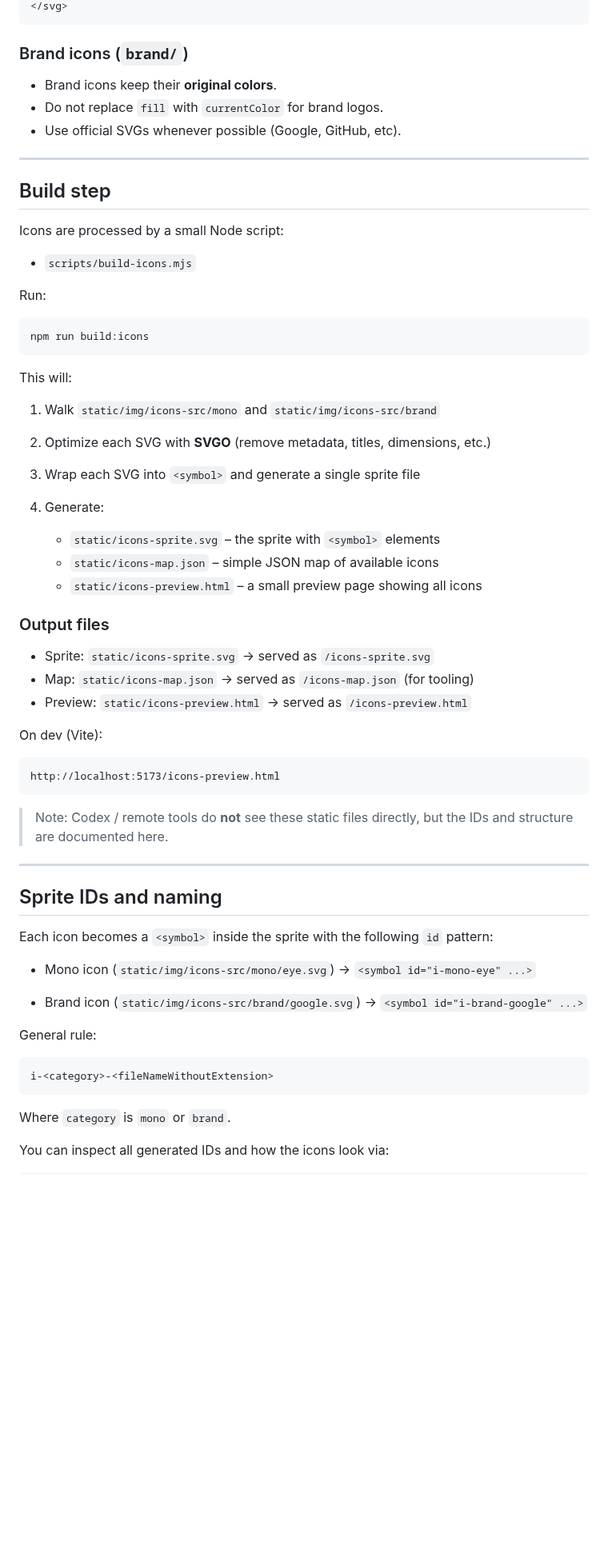
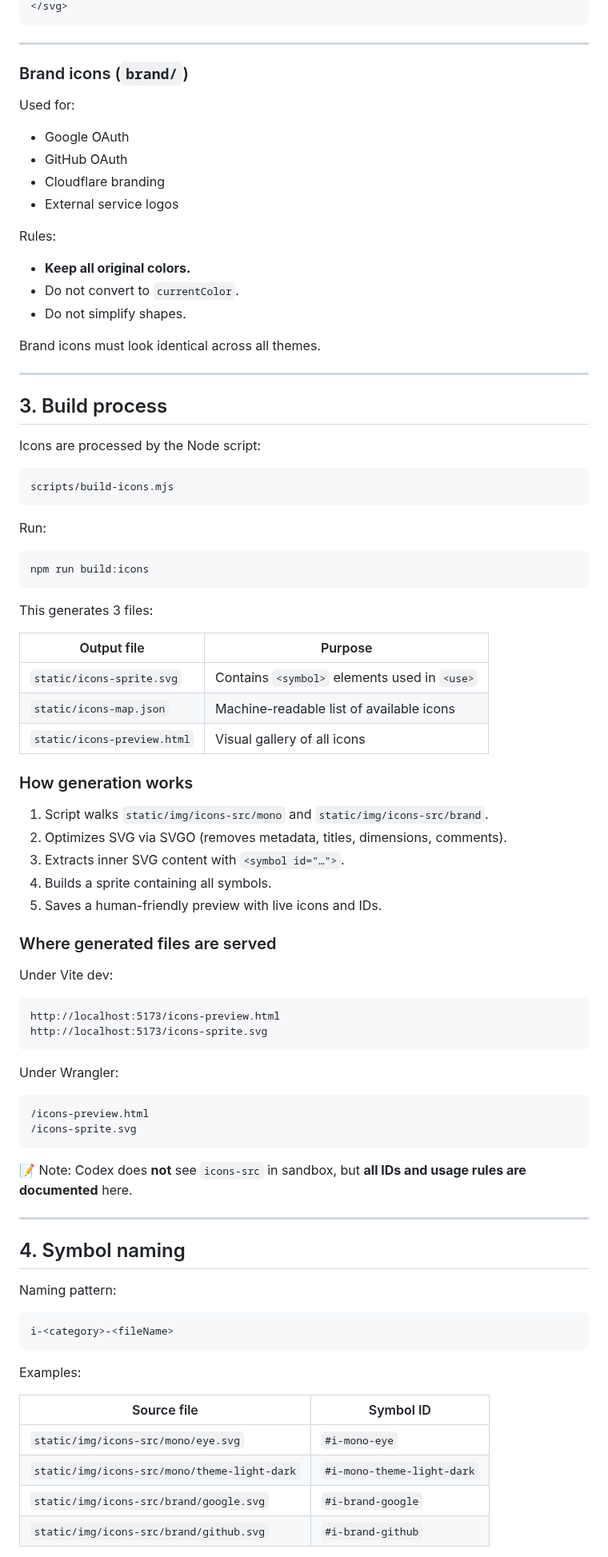
Before and after one commit to admin310st/301-ui, a Markdown page: docs/icons.md, the part around one of its changes. Shown at 80% size. GitHub-like rendering; blank space fills up the shorter version.

`````diff
--- a/docs/icons.md
+++ b/docs/icons.md
@@ -53,19 +76,34 @@ Example `static/img/icons-src/mono/eye.svg`:
 </svg>
-```
+````
+
+---
 
 ### Brand icons (`brand/`)
 
-* Brand icons keep their **original colors**.
-* Do not replace `fill` with `currentColor` for brand logos.
-* Use official SVGs whenever possible (Google, GitHub, etc).
+Used for:
+
+* Google OAuth
+* GitHub OAuth
+* Cloudflare branding
+* External service logos
+
+Rules:
+
+* **Keep all original colors.**
+* Do not convert to `currentColor`.
+* Do not simplify shapes.
+
+Brand icons must look identical across all themes.
 
 ---
 
-## Build step
+## 3. Build process
 
-Icons are processed by a small Node script:
+Icons are processed by the Node script:
 
-* `scripts/build-icons.mjs`
+```
+scripts/build-icons.mjs
+```
 
 Run:
 
@@ -73,50 +111,57 @@ Run:
 npm run build:icons
 ```
 
-This will:
+This generates 3 files:
 
-1. Walk `static/img/icons-src/mono` and `static/img/icons-src/brand`
-2. Optimize each SVG with **SVGO** (remove metadata, titles, dimensions, etc.)
-3. Wrap each SVG into `<symbol>` and generate a single sprite file
-4. Generate:
+| Output file                 | Purpose                                      |
+| --------------------------- | -------------------------------------------- |
+| `static/icons-sprite.svg`   | Contains `<symbol>` elements used in `<use>` |
+| `static/icons-map.json`     | Machine-readable list of available icons     |
+| `static/icons-preview.html` | Visual gallery of all icons                  |
 
-   * `static/icons-sprite.svg`     – the sprite with `<symbol>` elements
-   * `static/icons-map.json`       – simple JSON map of available icons
-   * `static/icons-preview.html`   – a small preview page showing all icons
+### How generation works
 
-### Output files
+1. Script walks `static/img/icons-src/mono` and `static/img/icons-src/brand`.
+2. Optimizes SVG via SVGO (removes metadata, titles, dimensions, comments).
+3. Extracts inner SVG content with `<symbol id="…">`.
+4. Builds a sprite containing all symbols.
+5. Saves a human-friendly preview with live icons and IDs.
 
-* Sprite: `static/icons-sprite.svg` → served as `/icons-sprite.svg`
-* Map: `static/icons-map.json` → served as `/icons-map.json` (for tooling)
-* Preview: `static/icons-preview.html` → served as `/icons-preview.html`
+### Where generated files are served
 
-On dev (Vite):
+Under Vite dev:
 
-```text
+```
 http://localhost:5173/icons-preview.html
+http://localhost:5173/icons-sprite.svg
 ```
 
-> Note: Codex / remote tools do **not** see these static files directly, but the IDs and structure are documented here.
+Under Wrangler:
+
+```
+/icons-preview.html
+/icons-sprite.svg
+```
+
+📝 Note: Codex does **not** see `icons-src` in sandbox,
+but **all IDs and usage rules are documented** here.
 
 ---
 
-## Sprite IDs and naming
+## 4. Symbol naming
 
-Each icon becomes a `<symbol>` inside the sprite with the following `id` pattern:
+Naming pattern:
 
-* Mono icon (`static/img/icons-src/mono/eye.svg`)
-  → `<symbol id="i-mono-eye" ...>`
-
-* Brand icon (`static/img/icons-src/brand/google.svg`)
-  → `<symbol id="i-brand-google" ...>`
-
-General rule:
-
-```text
-i-<category>-<fileNameWithoutExtension>
+```
+i-<category>-<fileName>
 ```
 
-Where `category` is `mono` or `brand`.
+Examples:
 
-You can inspect all generated IDs and how the icons look via:
+| Source file                                  | Symbol ID                  |
+| -------------------------------------------- | -------------------------- |
+| `static/img/icons-src/mono/eye.svg`          | `#i-mono-eye`              |
+| `static/img/icons-src/mono/theme-light-dark` | `#i-mono-theme-light-dark` |
+| `static/img/icons-src/brand/google.svg`      | `#i-brand-google`          |
+| `static/img/icons-src/brand/github.svg`      | `#i-brand-github`          |
 
`````
Also changed, not shown: other parts of docs/icons.md (+214 -111 lines).
